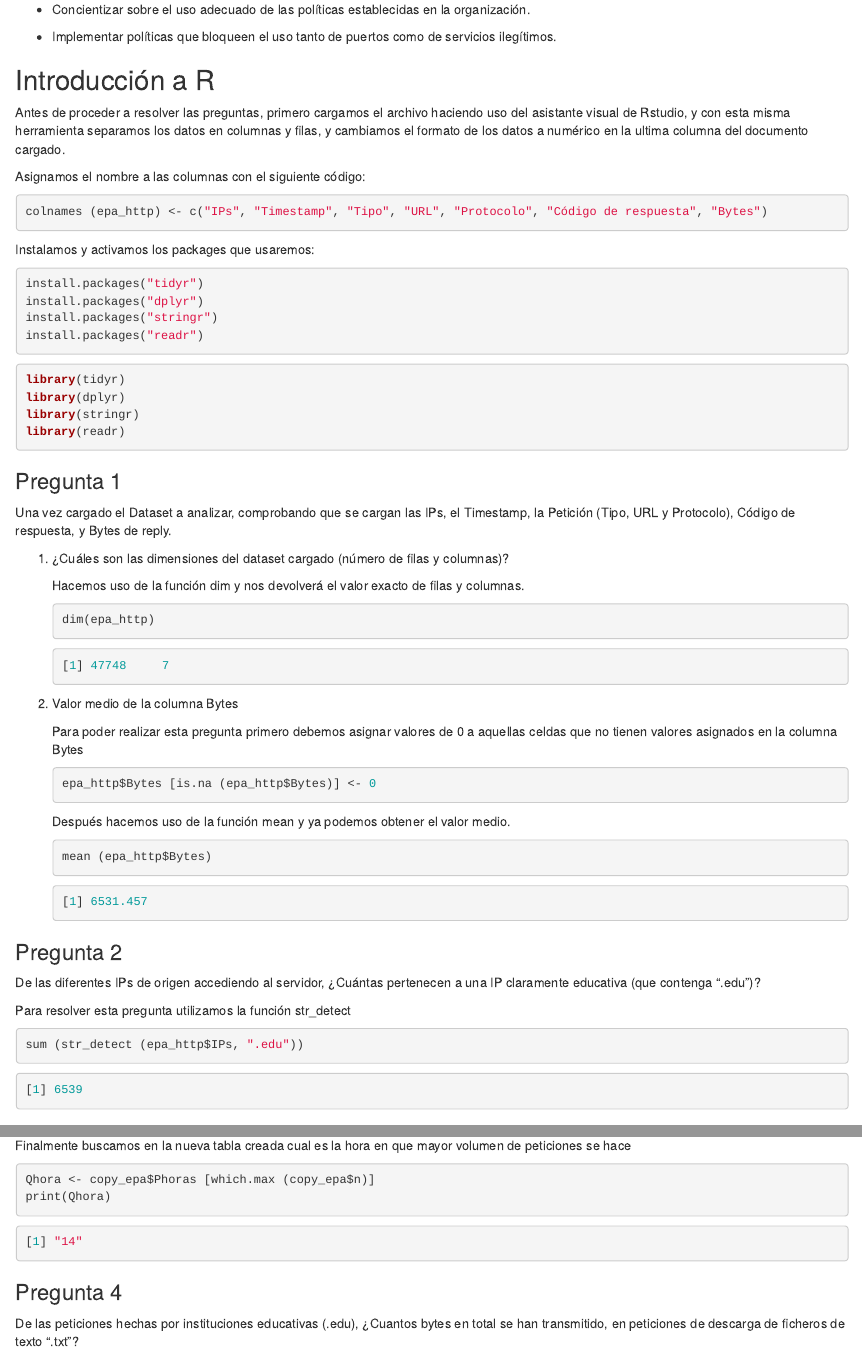
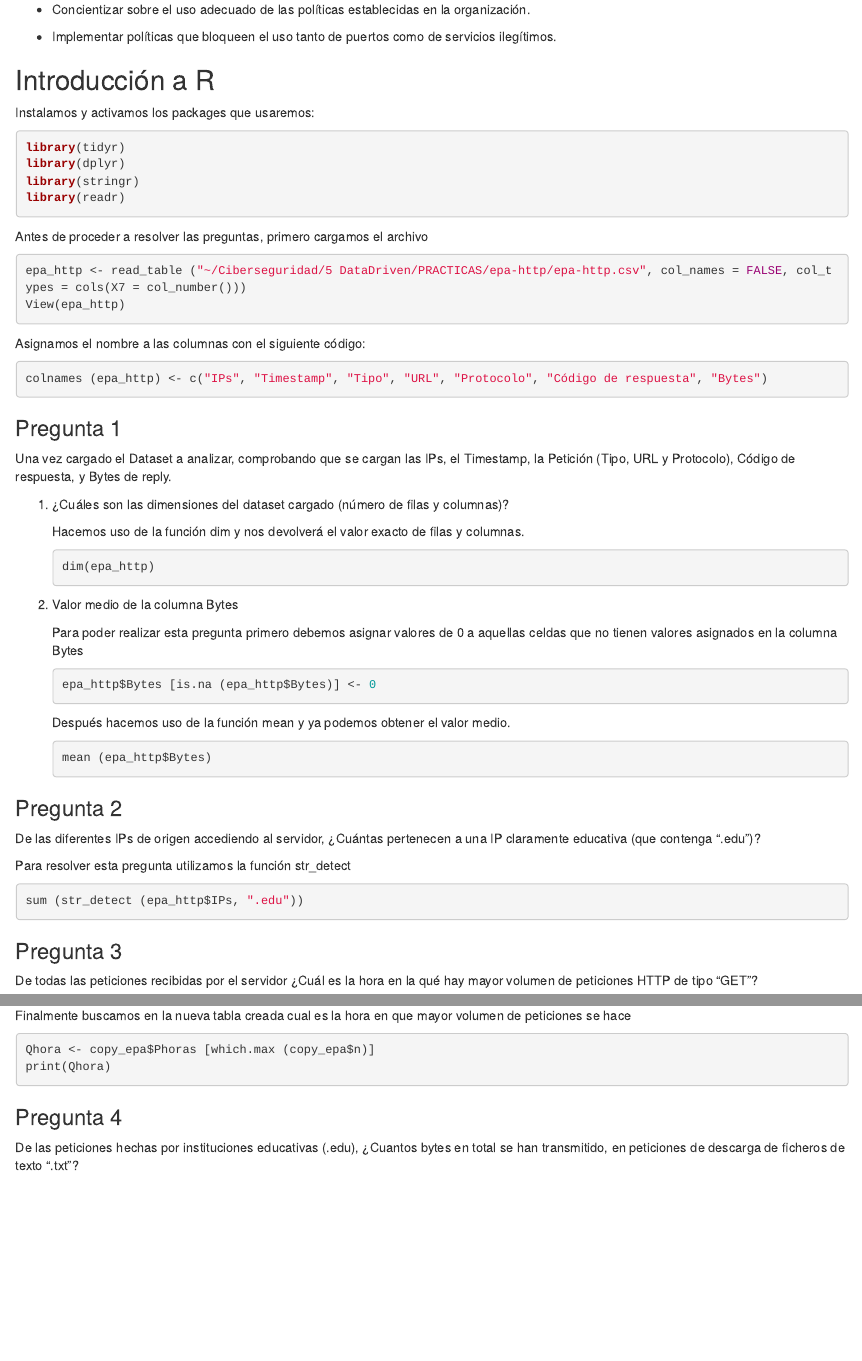
Before and after one commit to ciinthyaa/practica1, an R Markdown document (practicaDS.Rmd): the page in a window 1100 px wide, from 1620 px down, and a second part further down, joined at a grey line. Rendered offline with R 4.5, knitr and Pandoc, with nearby package versions; the code chunks are not run, so their results and figures are left out.

Commit message:
Correccion codigo

````diff
--- a/practicaDS.Rmd
+++ b/practicaDS.Rmd
@@ -137,33 +137,28 @@ Conclusiones y toma de decisiones según los resultados:
 
 ## Introducción a R
 
-Antes de proceder a resolver las preguntas, primero cargamos el archivo
-haciendo uso del asistante visual de Rstudio, y con esta misma
-herramienta separamos los datos en columnas y filas, y cambiamos el
-formato de los datos a numérico en la ultima columna del documento
-cargado.
-
-Asignamos el nombre a las columnas con el siguiente código:
-
-``` r
-colnames (epa_http) <- c("IPs", "Timestamp", "Tipo", "URL", "Protocolo", "Código de respuesta", "Bytes")
-```
-
 Instalamos y activamos los packages que usaremos:
 
-``` r
-install.packages("tidyr")
-install.packages("dplyr")
-install.packages("stringr")
-install.packages("readr")
-```
 
-``` r
+```{r}
 library(tidyr)
 library(dplyr)
 library(stringr)
 library(readr)
 ```
+Antes de proceder a resolver las preguntas, primero cargamos el archivo
+
+```{r}
+epa_http <- read_table ("~/Ciberseguridad/5 DataDriven/PRACTICAS/epa-http/epa-http.csv", col_names = FALSE, col_types = cols(X7 = col_number()))
+View(epa_http)
+```
+
+Asignamos el nombre a las columnas con el siguiente código:
+
+```{r}
+colnames (epa_http) <- c("IPs", "Timestamp", "Tipo", "URL", "Protocolo", "Código de respuesta", "Bytes")
+```
+
 
 ### Pregunta 1
 
@@ -177,12 +172,8 @@ respuesta, y Bytes de reply.
     Hacemos uso de la función dim y nos devolverá el valor exacto de
     filas y columnas.
 
-    ``` r
+    ```{r}
     dim(epa_http)
-    ```
-
-    ``` r
-    [1] 47748     7
     ```
 
 2.  Valor medio de la columna Bytes
@@ -191,19 +182,15 @@ respuesta, y Bytes de reply.
     0 a aquellas celdas que no tienen valores asignados en la columna
     Bytes
 
-    ``` r
+    ```{r}
     epa_http$Bytes [is.na (epa_http$Bytes)] <- 0
     ```
 
     Después hacemos uso de la función mean y ya podemos obtener el valor
     medio.
 
-    ``` r
+    ```{r}
     mean (epa_http$Bytes)
-    ```
-
-    ``` r
-    [1] 6531.457
     ```
 
 ### Pregunta 2
@@ -213,12 +200,8 @@ pertenecen a una IP claramente educativa (que contenga ".edu")?
 
 Para resolver esta pregunta utilizamos la función str_detect
 
-``` r
+```{r}
 sum (str_detect (epa_http$IPs, ".edu"))
-```
-
-``` r
-[1] 6539
 ```
 
 ### Pregunta 3
@@ -266,13 +245,9 @@ copy_epa <-epa_http %>% group_by(Phoras) %>% tally()
 Finalmente buscamos en la nueva tabla creada cual es la hora en que
 mayor volumen de peticiones se hace
 
-``` r
+```{r}
 Qhora <- copy_epa$Phoras [which.max (copy_epa$n)]
 print(Qhora)
-```
-
-``` r
-[1] "14"
 ```
 
 ### Pregunta 4
````
Also changed, not shown: practicaDS.html, practicaDS.Rmd (36 more changed lines).
